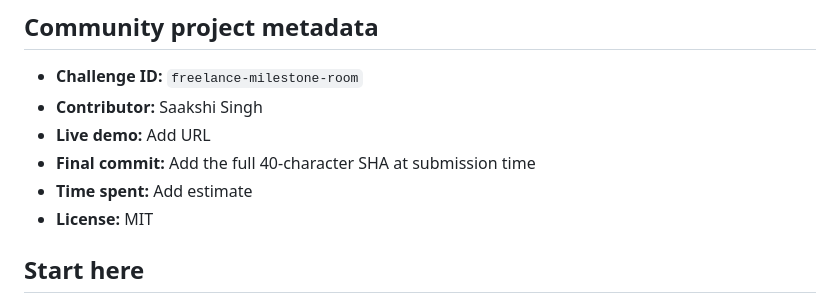
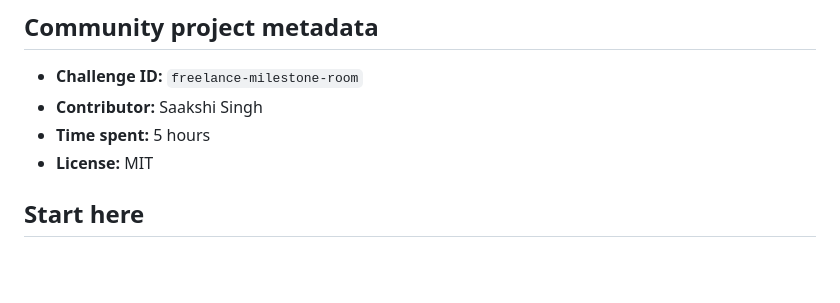
Before and after one commit to saaksh-iii/freelance-milestone-room, a Markdown page: README.md, the part around one of its changes. GitHub-like rendering; blank space fills up the shorter version.

```diff
--- a/README.md
+++ b/README.md
@@ -27,9 +27,7 @@ credentials, authorization codes, or tokens.
 
 - **Challenge ID:** `freelance-milestone-room`
 - **Contributor:** Saakshi Singh
-- **Live demo:** Add URL
-- **Final commit:** Add the full 40-character SHA at submission time
-- **Time spent:** Add estimate
+- **Time spent:** 5 hours
 - **License:** MIT
 
 ## Start here
```
Also changed, not shown: other parts of README.md (+1 -1 lines).
